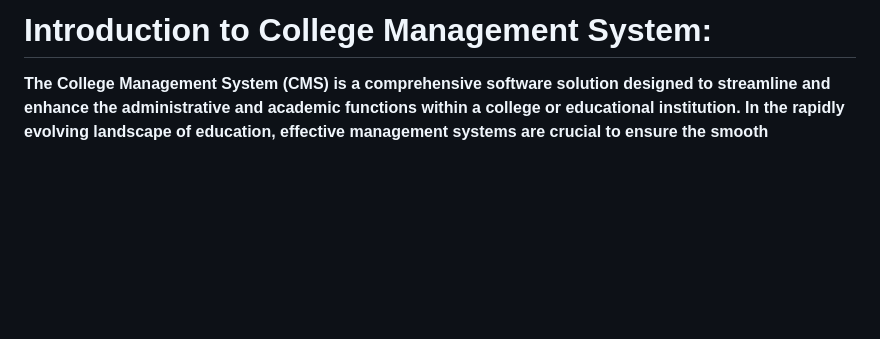
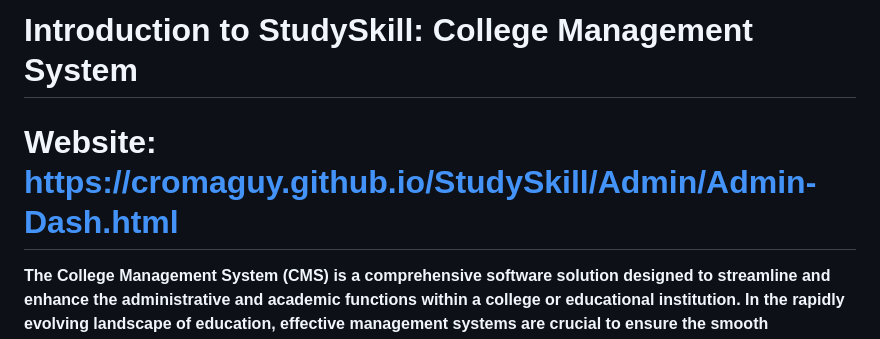
Before and after one commit to cromaguy/StudySkill, a Markdown page: README.md, the part around the change. GitHub-like rendering; blank space fills up the shorter version.

```diff
--- a/README.md
+++ b/README.md
@@ -1,4 +1,6 @@
-# Introduction to College Management System: #
+# Introduction to StudySkill: College Management System #
+
+# Website: https://cromaguy.github.io/StudySkill/Admin/Admin-Dash.html #
 
 **The College Management System (CMS) is a comprehensive software solution designed to streamline and enhance the administrative and academic functions within a college or educational institution. In the rapidly evolving landscape of education, effective management systems are crucial to ensure the smooth functioning of various departments, improve communication, and enhance overall efficiency.**
 
```
